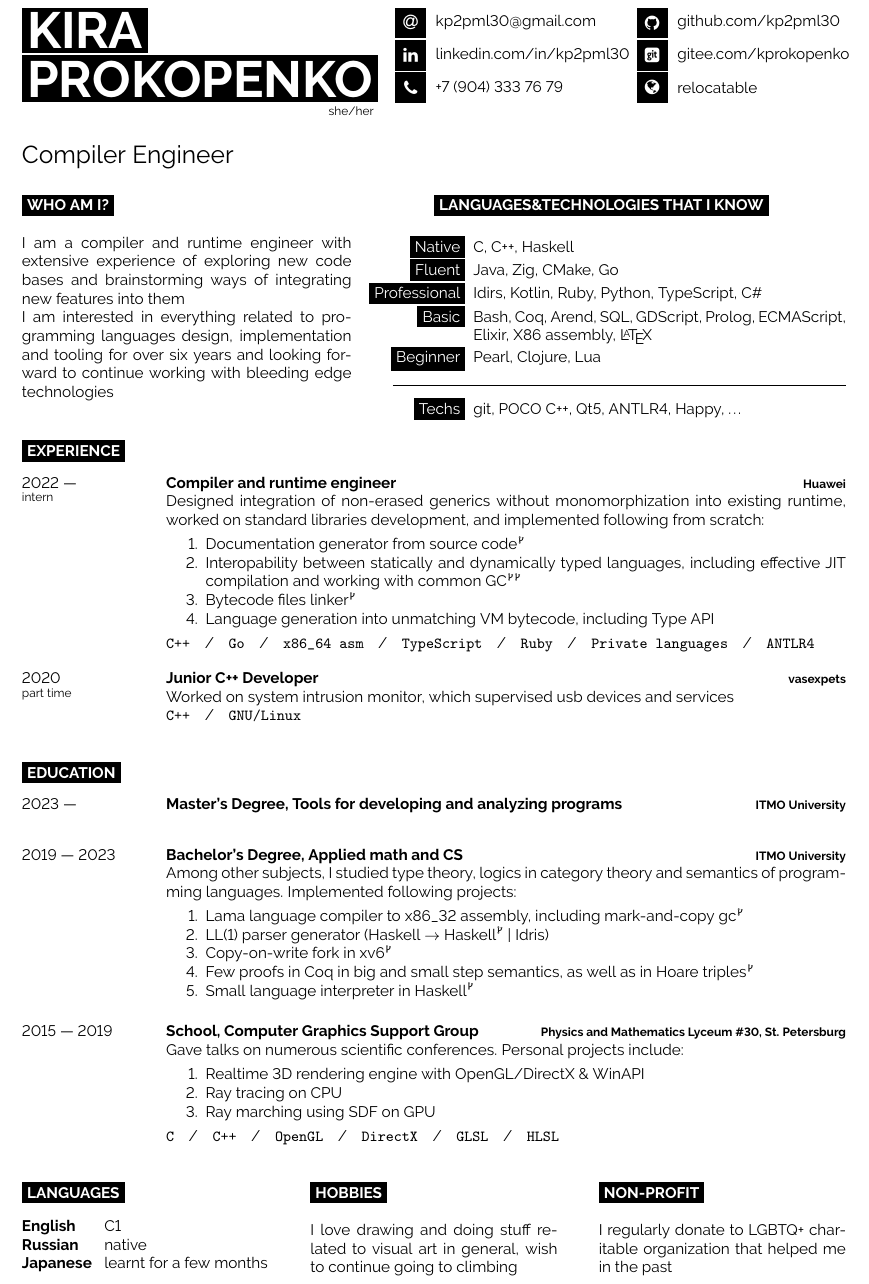
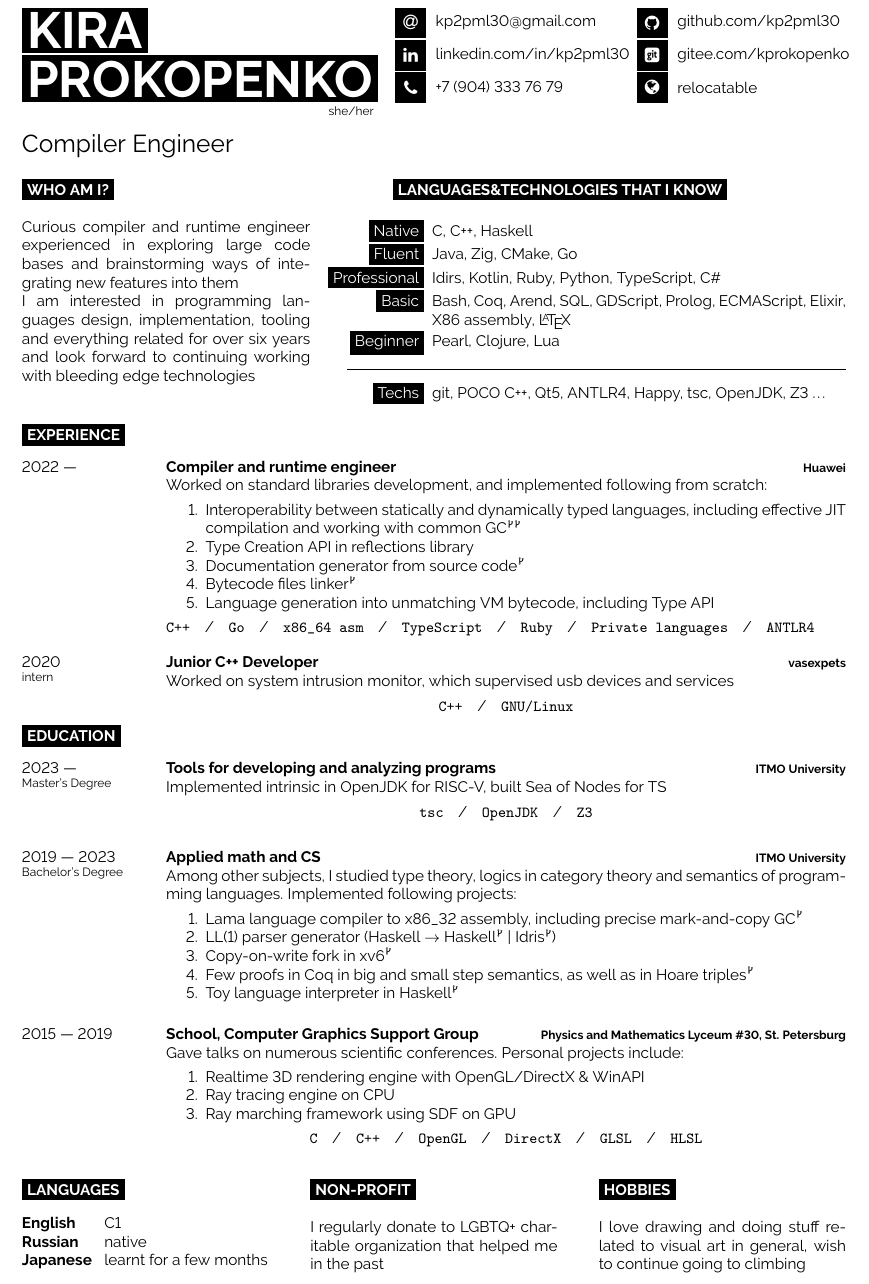
Before and after one commit to kp2pml30/cv, a LaTeX document (main.tex): part of the page, cut so that both start at the same text. Compiled offline with pdfLaTeX.

```diff
--- a/main.tex
+++ b/main.tex
@@ -1,4 +1,4 @@
-\documentclass[9pt]{template/developercv} % Default font size, values from 8-12pt are recommended
+\documentclass[9pt]{template/developercv}
 
 \usepackage{ragged2e}
 \usepackage{tikz}
@@ -32,8 +32,6 @@
 	\end{tikzpicture}
 	%\null\hspace{8cm}\footnotesize{she/her}\\
 
-	\vspace{6pt}
-
 	{\huge Compiler Engineer}
 \end{minipage}
 \begin{minipage}[t]{0.29\textwidth}
@@ -52,17 +50,17 @@
 	\icon{Globe}{12}{relocatable}\\
 \end{minipage}
 
-\vspace{0.5cm}
+\vspace{\baselineskip}
 
-\begin{minipage}[t]{0.4\textwidth}
+\begin{minipage}[t]{0.35\textwidth}
 	\vspace{-\baselineskip}
 	\cvsect{Who Am I?}
 
-	I am a compiler and runtime engineer with extensive experience of exploring new code bases and brainstorming ways of integrating new features into them\\
-	I am interested in everything related to programming languages design, implementation and tooling for over six years and looking forward to continue working with bleeding edge technologies
+	Curious compiler and runtime engineer experienced in exploring large code bases and brainstorming ways of integrating new features into them\\
+	I am interested in programming languages design, implementation, tooling and everything related for over six years and look forward to continuing working with bleeding edge technologies
 \end{minipage}
 \hfill
-\begin{minipage}[t]{0.5\textwidth}
+\begin{minipage}[t]{0.55\textwidth}
 	\vspace{-\baselineskip}
 	\cvsect{Languages\&Technologies that I know}
 	\vspace{-0.5\baselineskip}
@@ -82,57 +80,59 @@
 	\begin{itemize}
 		\setlength{\itemsep}{0pt}
 		\setlength{\parskip}{0.0\baselineskip}
-    \setlength{\parsep}{0pt}
-		\item[\colorbox{black}{\textcolor{white}{Techs}}] git, POCO C++, Qt5, ANTLR4, Happy, \dots
+	\setlength{\parsep}{0pt}
+		\item[\colorbox{black}{\textcolor{white}{Techs}}] git, POCO C++, Qt5, ANTLR4, Happy, tsc, OpenJDK, Z3 \dots
 	\end{itemize}
 \end{minipage}
 
-%\begin{center}
-%	\bubbles{5/Eclipse, 6/git, 4/Office, 3/Inkscape, 3/Blender}
-%\end{center}
 
 \cvsect{Experience}
 
 \begin{entrylist}
 	\entry
-		{2022 ---\\\footnotesize{intern}}
+		{2022 ---}
 		{Compiler and runtime engineer}
 		{Huawei}
-		{Designed integration of non-erased generics without monomorphization into existing runtime, worked on standard libraries development, and implemented following from scratch:
+		{Worked on standard libraries development, and implemented following from scratch:
 			\begin{MyEnumerate}
+			\item Interoperability between statically and dynamically typed languages, including effective JIT compilation and working with common GC\MyCode{https://gitee.com/kprokopenko/arkcompiler_runtime_core/pulls/1}\MyCode{https://gitee.com/kprokopenko/arkcompiler_ets_runtime/pulls/1}
+			\item Type Creation API in reflections library
 			\item Documentation generator from source code\MyCode{https://gitee.com/kprokopenko/arkcompiler_ets_frontend/tree/documentation-generator/}
-			\item Interopability between statically and dynamically typed languages, including effective JIT compilation and working with common GC\MyCode{https://gitee.com/kprokopenko/arkcompiler_runtime_core/pulls/1}\MyCode{https://gitee.com/kprokopenko/arkcompiler_ets_runtime/pulls/1}
 			\item Bytecode files linker\MyCode{https://gitee.com/kprokopenko/arkcompiler_runtime_core/tree/linker-pull}
 			\item Language generation into unmatching VM bytecode, including Type API
 		\end{MyEnumerate}
 			\texttt{C++}\slashsep\texttt{Go}\slashsep\texttt{x86\_64 asm}\slashsep\texttt{TypeScript}\slashsep\texttt{Ruby}\slashsep\texttt{Private languages}\slashsep\texttt{ANTLR4}}
 	\entry
-		{2020\\\footnotesize{part time}}
+		{2020\\\footnotesize{intern}}
 		{Junior C++ Developer}
 		{vasexpets}
-		{Worked on system intrusion monitor, which supervised usb devices and services\\
-		\texttt{C++}\slashsep\texttt{GNU/Linux}}
+		{Worked on system intrusion monitor, which supervised usb devices and services
+		\vspace{-0.2\baselineskip}
+		\begin{center}\texttt{C++}\slashsep\texttt{GNU/Linux}\end{center}}
 \end{entrylist}
 
+\vspace{-2\baselineskip}
 \cvsect{Education}
 
 \begin{entrylist}
 	\entry
-		{2023 ---}
-		{Master's Degree, Tools for developing and analyzing programs}
-		{ITMO University}
-		{}
+		{2023 ---\\\footnotesize{Master's Degree}}
+		{Tools for developing and analyzing programs}
+		{\href{https://en.itmo.ru}{ITMO University}}
+		{Implemented intrinsic in OpenJDK for RISC-V, built Sea of Nodes for TS
+		\vspace{-0.2\baselineskip}
+		\begin{center}\texttt{tsc}\slashsep\texttt{OpenJDK}\slashsep\texttt{Z3}\end{center}}
 	\entry
-		{2019 --- 2023}
-		{Bachelor's Degree, Applied math and CS}
-		{ITMO University}
+		{2019 --- 2023\\\footnotesize{Bachelor's Degree}}
+		{Applied math and CS}
+		{\href{https://en.itmo.ru}{ITMO University}}
 		{Among other subjects, I studied type theory, logics in category theory and semantics of programming languages. Implemented following projects:
 			\begin{MyEnumerate}
-				\item Lama language compiler to x86\_32 assembly, including mark-and-copy gc\MyCode{https://github.com/kp2pml30/compilers-supplementary/tree/A10-gc}
-				\item LL(1) parser generator (Haskell $\rightarrow$ Haskell\MyCode{https://github.com/kp2pml30/ifmo-labs/tree/master/translation-methods/4}\;\textbar\;Idris)
+				\item Lama language compiler to x86\_32 assembly, including precise mark-and-copy GC\MyCode{https://github.com/kp2pml30/compilers-supplementary/tree/A10-gc}
+				\item LL(1) parser generator (Haskell $\rightarrow$ Haskell\MyCode{https://github.com/kp2pml30/ifmo-labs/tree/master/translation-methods/4}\;\textbar\;Idris\MyCode{https://github.com/kp2pml30/yadk/tree/master/host-tools/parser-generator})
 				\item Copy-on-write fork in xv6\MyCode{https://github.com/kp2pml30/ifmo-labs/tree/master/os/cow-kp2pml30}
 				\item Few proofs in Coq in big and small step semantics, as well as in Hoare triples\MyCode{https://github.com/kp2pml30/ifmo-labs/tree/master/semantics}
-				\item Small language interpreter in Haskell\MyCode{https://github.com/kp2pml30/ifmo-labs/tree/master/fp/hw3}
+				\item Toy language interpreter in Haskell\MyCode{https://github.com/kp2pml30/ifmo-labs/tree/master/fp/hw3}
 			\end{MyEnumerate}
 		}
 	\entry
@@ -142,14 +142,15 @@
 		{Gave talks on numerous scientific conferences. Personal projects include:
 			\begin{MyEnumerate}
 			\item Realtime 3D rendering engine with OpenGL/DirectX \& WinAPI
-			\item Ray tracing on CPU
-			\item Ray marching using SDF on GPU
+			\item Ray tracing engine on CPU
+			\item Ray marching framework using SDF on GPU
 			\end{MyEnumerate}
-			\texttt{C}\slashsep\texttt{C++}\slashsep\texttt{OpenGL}\slashsep\texttt{DirectX}\slashsep\texttt{GLSL}\slashsep\texttt{HLSL}}
+			\vspace{-0.75\baselineskip}
+			\begin{center}\texttt{C}\slashsep\texttt{C++}\slashsep\texttt{OpenGL}\slashsep\texttt{DirectX}\slashsep\texttt{GLSL}\slashsep\texttt{HLSL}\end{center}}
 \end{entrylist}
 
 \begin{minipage}[t]{0.3\textwidth}
-	\vspace{-\baselineskip}
+	\vspace{-2\baselineskip}
 
 	\cvsect{Languages}
 
@@ -161,19 +162,19 @@
 \end{minipage}
 \hfill
 \begin{minipage}[t]{0.3\textwidth}
-	\vspace{-\baselineskip}
+	\vspace{-2\baselineskip}
+
+	\cvsect{Non-profit}
+
+	I regularly donate to LGBTQ+ charitable organization that helped me in the past
+\end{minipage}
+\hfill
+\begin{minipage}[t]{0.3\textwidth}
+	\vspace{-2\baselineskip}
 
 	\cvsect{Hobbies}
 
 	I love drawing and doing stuff related to visual art in general, wish to continue going to climbing
 \end{minipage}
-\hfill
-\begin{minipage}[t]{0.3\textwidth}
-	\vspace{-\baselineskip}
-
-	\cvsect{Non-profit}
-
-	I regularly donate to LGBTQ+ charitable organization that helped me in the past
-\end{minipage}
 
 \end{document}
```
Also changed, not shown: 3 other files.
